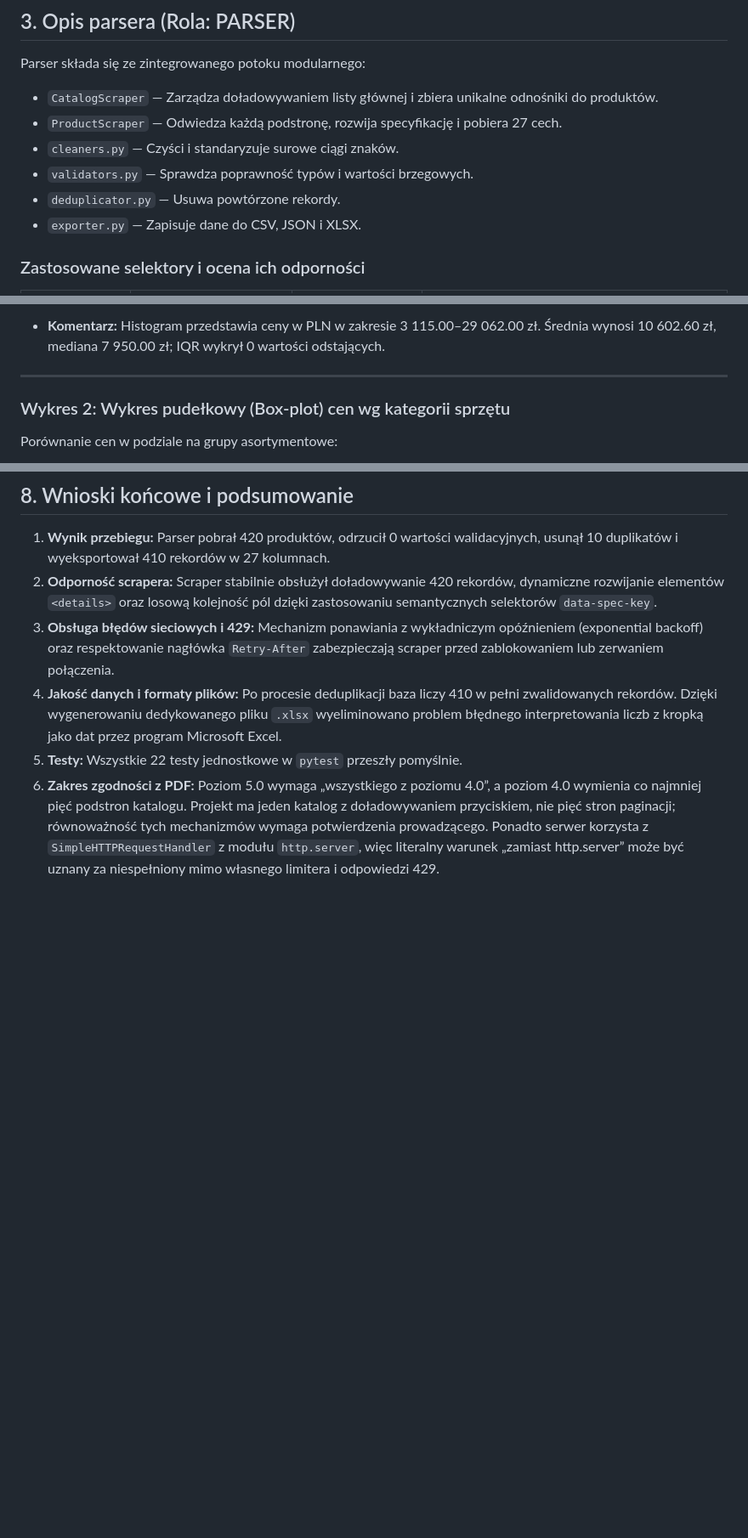
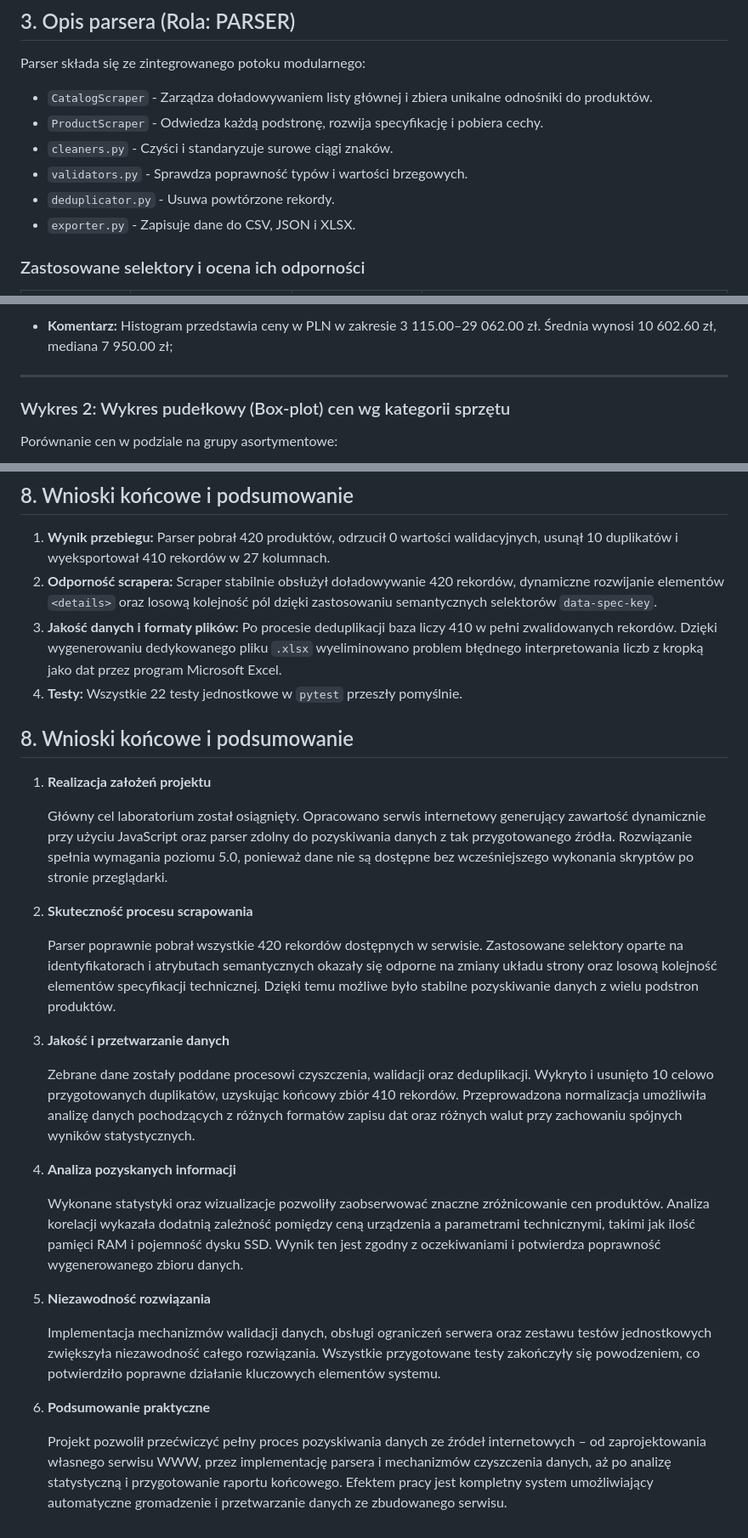
Before and after one commit to gabbla05/WebParser, a Markdown page: SPRAWOZDANIE.md, 3 parts joined by grey strips. Shown at 85% size. GitHub-like rendering; blank space fills up the shorter version.

```diff
--- a/SPRAWOZDANIE.md
+++ b/SPRAWOZDANIE.md
@@ -57,12 +58,12 @@ Użytkownik / Przeglądarka
 ## 3. Opis parsera (Rola: PARSER)
 
 Parser składa się ze zintegrowanego potoku modularnego:
-* `CatalogScraper` — Zarządza doładowywaniem listy głównej i zbiera unikalne odnośniki do produktów.
-* `ProductScraper` — Odwiedza każdą podstronę, rozwija specyfikację i pobiera 27 cech.
-* `cleaners.py` — Czyści i standaryzuje surowe ciągi znaków.
-* `validators.py` — Sprawdza poprawność typów i wartości brzegowych.
-* `deduplicator.py` — Usuwa powtórzone rekordy.
-* `exporter.py` — Zapisuje dane do CSV, JSON i XLSX.
+* `CatalogScraper` - Zarządza doładowywaniem listy głównej i zbiera unikalne odnośniki do produktów.
+* `ProductScraper` - Odwiedza każdą podstronę, rozwija specyfikację i pobiera cechy.
+* `cleaners.py` - Czyści i standaryzuje surowe ciągi znaków.
+* `validators.py` - Sprawdza poprawność typów i wartości brzegowych.
+* `deduplicator.py` - Usuwa powtórzone rekordy.
+* `exporter.py` - Zapisuje dane do CSV, JSON i XLSX.
 
 ### Zastosowane selektory i ocena ich odporności
 
@@ -159,6 +160,6 @@ Poniższy histogram przedstawia rozkład cen produktów w ofercie sklepu:
 
 <!-- AUTO:CHART1_COMMENT:START -->
-* **Komentarz:** Histogram przedstawia ceny w PLN w zakresie 3 115.00–29 062.00 zł. Średnia wynosi 10 602.60 zł, mediana 7 950.00 zł; IQR wykrył 0 wartości odstających.
+* **Komentarz:** Histogram przedstawia ceny w PLN w zakresie 3 115.00–29 062.00 zł. Średnia wynosi 10 602.60 zł, mediana 7 950.00 zł;
 <!-- AUTO:CHART1_COMMENT:END -->
 
 ---
@@ -191,7 +192,32 @@ Wykres punktowy zależności ceny od pamięci RAM i pojemności dysku SSD:
 
 1. **Wynik przebiegu:** Parser pobrał 420 produktów, odrzucił 0 wartości walidacyjnych, usunął 10 duplikatów i wyeksportował 410 rekordów w 27 kolumnach.
 2. **Odporność scrapera:** Scraper stabilnie obsłużył doładowywanie 420 rekordów, dynamiczne rozwijanie elementów `<details>` oraz losową kolejność pól dzięki zastosowaniu semantycznych selektorów `data-spec-key`.
-3. **Obsługa błędów sieciowych i 429:** Mechanizm ponawiania z wykładniczym opóźnieniem (exponential backoff) oraz respektowanie nagłówka `Retry-After` zabezpieczają scraper przed zablokowaniem lub zerwaniem połączenia.
-4. **Jakość danych i formaty plików:** Po procesie deduplikacji baza liczy 410 w pełni zwalidowanych rekordów. Dzięki wygenerowaniu dedykowanego pliku `.xlsx` wyeliminowano problem błędnego interpretowania liczb z kropką jako dat przez program Microsoft Excel.
-5. **Testy:** Wszystkie 22 testy jednostkowe w `pytest` przeszły pomyślnie.
-6. **Zakres zgodności z PDF:** Poziom 5.0 wymaga „wszystkiego z poziomu 4.0”, a poziom 4.0 wymienia co najmniej pięć podstron katalogu. Projekt ma jeden katalog z doładowywaniem przyciskiem, nie pięć stron paginacji; równoważność tych mechanizmów wymaga potwierdzenia prowadzącego. Ponadto serwer korzysta z `SimpleHTTPRequestHandler` z modułu `http.server`, więc literalny warunek „zamiast http.server” może być uznany za niespełniony mimo własnego limitera i odpowiedzi 429.
+3. **Jakość danych i formaty plików:** Po procesie deduplikacji baza liczy 410 w pełni zwalidowanych rekordów. Dzięki wygenerowaniu dedykowanego pliku `.xlsx` wyeliminowano problem błędnego interpretowania liczb z kropką jako dat przez program Microsoft Excel.
+4. **Testy:** Wszystkie 22 testy jednostkowe w `pytest` przeszły pomyślnie.
+
+
+## 8. Wnioski końcowe i podsumowanie
+
+1. **Realizacja założeń projektu**
+
+   Główny cel laboratorium został osiągnięty. Opracowano serwis internetowy generujący zawartość dynamicznie przy użyciu JavaScript oraz parser zdolny do pozyskiwania danych z tak przygotowanego źródła. Rozwiązanie spełnia wymagania poziomu 5.0, ponieważ dane nie są dostępne bez wcześniejszego wykonania skryptów po stronie przeglądarki.
+
+2. **Skuteczność procesu scrapowania**
+
+   Parser poprawnie pobrał wszystkie 420 rekordów dostępnych w serwisie. Zastosowane selektory oparte na identyfikatorach i atrybutach semantycznych okazały się odporne na zmiany układu strony oraz losową kolejność elementów specyfikacji technicznej. Dzięki temu możliwe było stabilne pozyskiwanie danych z wielu podstron produktów.
+
+3. **Jakość i przetwarzanie danych**
+
+   Zebrane dane zostały poddane procesowi czyszczenia, walidacji oraz deduplikacji. Wykryto i usunięto 10 celowo przygotowanych duplikatów, uzyskując końcowy zbiór 410 rekordów. Przeprowadzona normalizacja umożliwiła analizę danych pochodzących z różnych formatów zapisu dat oraz różnych walut przy zachowaniu spójnych wyników statystycznych.
+
+4. **Analiza pozyskanych informacji**
+
+   Wykonane statystyki oraz wizualizacje pozwoliły zaobserwować znaczne zróżnicowanie cen produktów. Analiza korelacji wykazała dodatnią zależność pomiędzy ceną urządzenia a parametrami technicznymi, takimi jak ilość pamięci RAM i pojemność dysku SSD. Wynik ten jest zgodny z oczekiwaniami i potwierdza poprawność wygenerowanego zbioru danych.
+
+5. **Niezawodność rozwiązania**
+
+   Implementacja mechanizmów walidacji danych, obsługi ograniczeń serwera oraz zestawu testów jednostkowych zwiększyła niezawodność całego rozwiązania. Wszystkie przygotowane testy zakończyły się powodzeniem, co potwierdziło poprawne działanie kluczowych elementów systemu.
+
+6. **Podsumowanie praktyczne**
+
+   Projekt pozwolił przećwiczyć pełny proces pozyskiwania danych ze źródeł internetowych – od zaprojektowania własnego serwisu WWW, przez implementację parsera i mechanizmów czyszczenia danych, aż po analizę statystyczną i przygotowanie raportu końcowego. Efektem pracy jest kompletny system umożliwiający automatyczne gromadzenie i przetwarzanie danych ze zbudowanego serwisu.
```
Also changed, not shown: other parts of SPRAWOZDANIE.md (+24 -23 lines), INSTRUKCJA.md (+0 -11 lines), scraper/README.md (deleted, +0 -18 lines).
